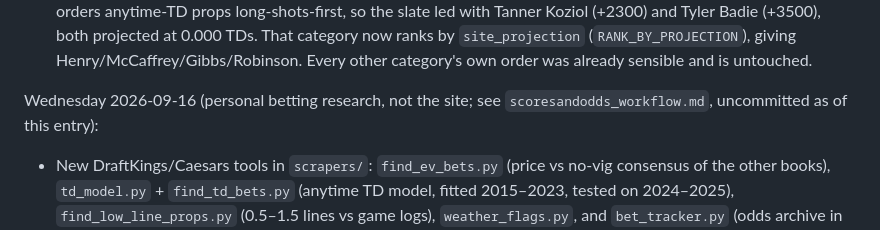
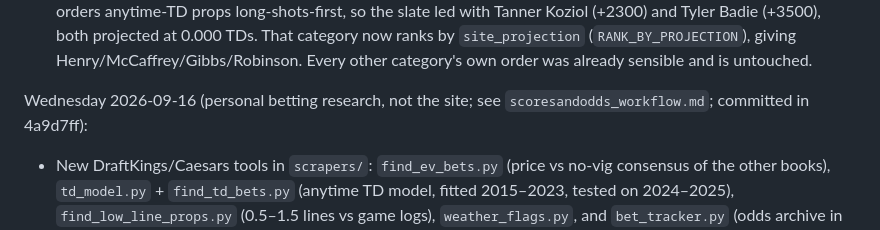
Before and after one commit to art3kr/ff_dfs_site, a Markdown page: CLAUDE.md, the part around the change. Rendered like a GitHub page.

Commit message:
CLAUDE.md: betting research tools are committed
Co-Authored-By: Claude Opus 5 (1M context) <noreply@anthropic.com>

```diff
--- a/CLAUDE.md
+++ b/CLAUDE.md
@@ -493,7 +493,7 @@ Evening (Week 2 prep, all loaded to prod):
   order was already sensible and is untouched.
 
 Wednesday 2026-09-16 (personal betting research, not the site; see
-`scoresandodds_workflow.md`, uncommitted as of this entry):
+`scoresandodds_workflow.md`; committed in 4a9d7ff):
 - New DraftKings/Caesars tools in `scrapers/`: `find_ev_bets.py` (price
   vs no-vig consensus of the other books), `td_model.py` +
   `find_td_bets.py` (anytime TD model, fitted 2015–2023, tested on
```
